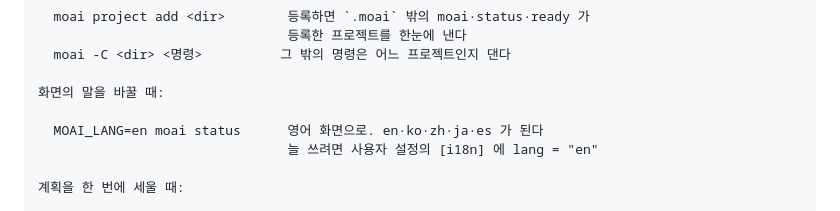
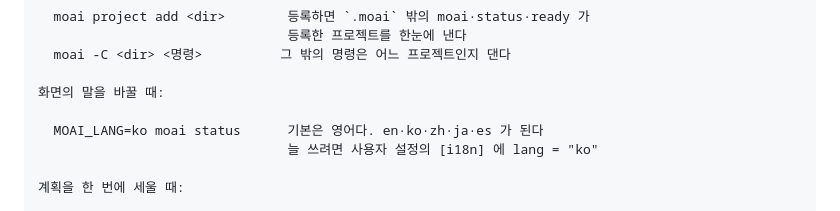
Before and after one commit to buzzni/moai, a Markdown page: docs/cli.md, the part around the change. Rendered like a GitHub page.

Commit message:
docs(cli): 레퍼런스를 --help 에서 다시 짓는다 (moai-bn1j)
develop 을 받으니 docs/cli.md 가 --help 에서 지어져 시험으로 묶여 있었다
(moai-i3s8). 이 가지가 기본을 영어로 뒤집으며 cli.rs 의 화면 말 예시를
MOAI_LANG=en 에서 ko 로 바꿨으니, 그 파일도 다시 지어야 갈라지지 않는다 —
갈라진 레퍼런스는 없는 것보다 나쁘다는 것이 그 시험이 선 까닭이다.

Co-Authored-By: Claude Opus 5 (1M context) <noreply@anthropic.com>

```diff
--- a/docs/cli.md
+++ b/docs/cli.md
@@ -76,8 +76,8 @@ Options:
 
 화면의 말을 바꿀 때:
 
-  MOAI_LANG=en moai status      영어 화면으로. en·ko·zh·ja·es 가 된다
-                                늘 쓰려면 사용자 설정의 [i18n] 에 lang = "en"
+  MOAI_LANG=ko moai status      기본은 영어다. en·ko·zh·ja·es 가 된다
+                                늘 쓰려면 사용자 설정의 [i18n] 에 lang = "ko"
 
 계획을 한 번에 세울 때:
 
```
